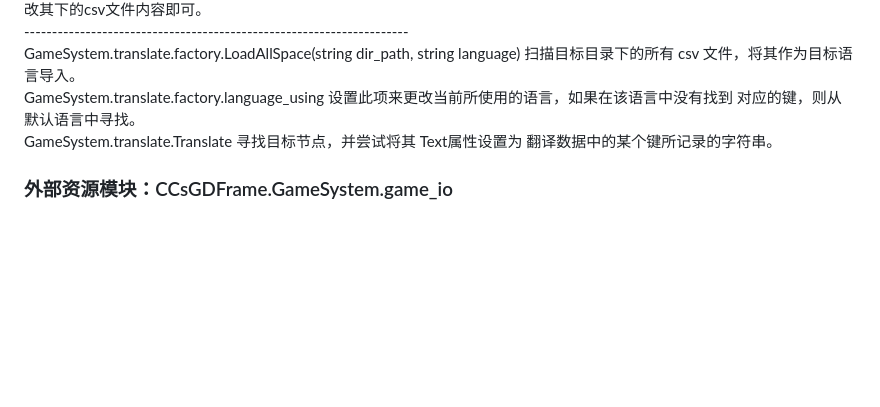
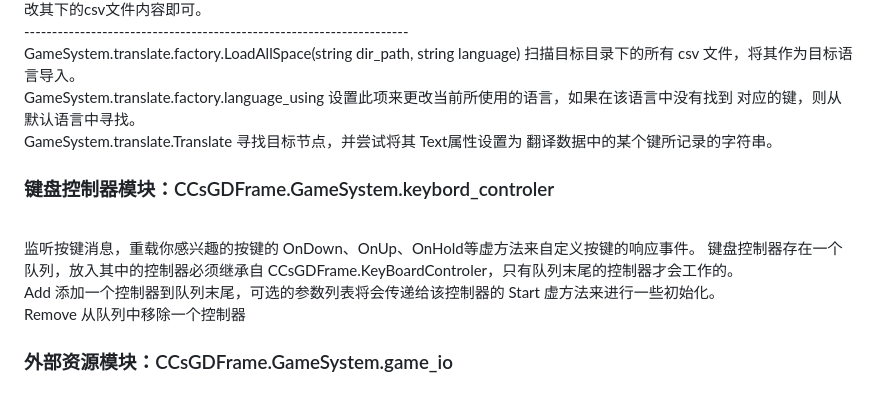
Before and after one commit to cleavcats/CCsGDFrame, a Markdown page: README.md, the part around the change. Rendered like a GitHub page; blank space fills up the shorter version.

```diff
--- a/README.md
+++ b/README.md
@@ -44,6 +44,11 @@
 <br>GameSystem.translate.factory.language_using 设置此项来更改当前所使用的语言，如果在该语言中没有找到 对应的键，则从默认语言中寻找。
 <br>GameSystem.translate.Translate 寻找目标节点，并尝试将其 Text属性设置为 翻译数据中的某个键所记录的字符串。
 
+### 键盘控制器模块：CCsGDFrame.GameSystem.keybord_controler
+<br> 监听按键消息，重载你感兴趣的按键的 OnDown、OnUp、OnHold等虚方法来自定义按键的响应事件。 键盘控制器存在一个队列，放入其中的控制器必须继承自 CCsGDFrame.KeyBoardControler，只有队列末尾的控制器才会工作的。
+<br> Add 添加一个控制器到队列末尾，可选的参数列表将会传递给该控制器的 Start 虚方法来进行一些初始化。
+<br> Remove 从队列中移除一个控制器
+
 ### 外部资源模块：CCsGDFrame.GameSystem.game_io
 <br>读取资源时优先考虑外部资源，如果不存在，才考虑pck的嵌入资源，编辑器内Debug 与 Debug导出时才会工作，Release导出时此模块只考虑pck的嵌入资源。此举是为了在团队协作中为合作者提供完整的导出版程序，使非程序合作者无需安装Godot工作流即可进行素材的编辑与替换，Release导出时开发者将对应素材迁徙到项目内部即可。
 <br>GetResource 等同于 Godot.ResourceLoader.Load，但是会首先考虑读取外部路径中的素材，如果没有找到才考虑读取 res:// 中对应路径的资源。
```
